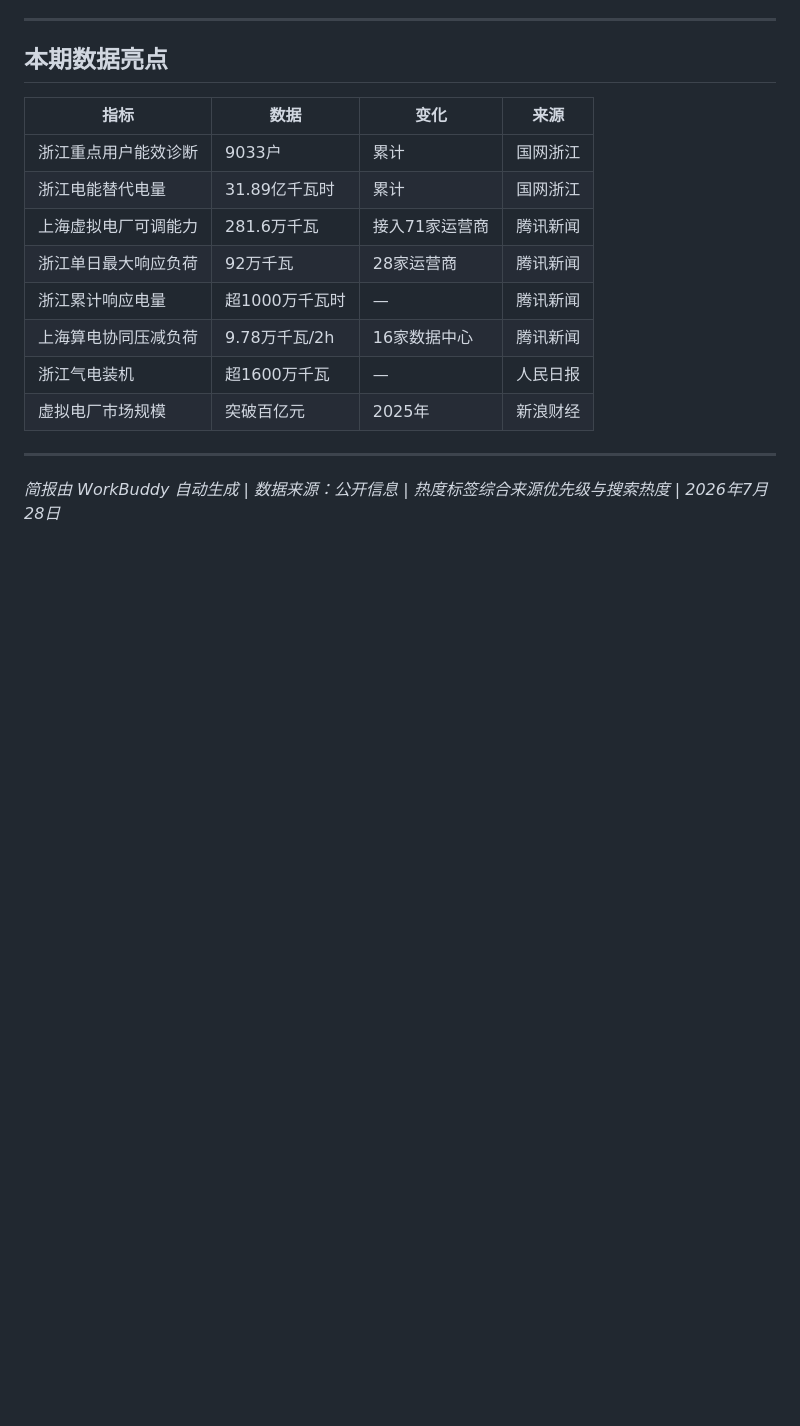
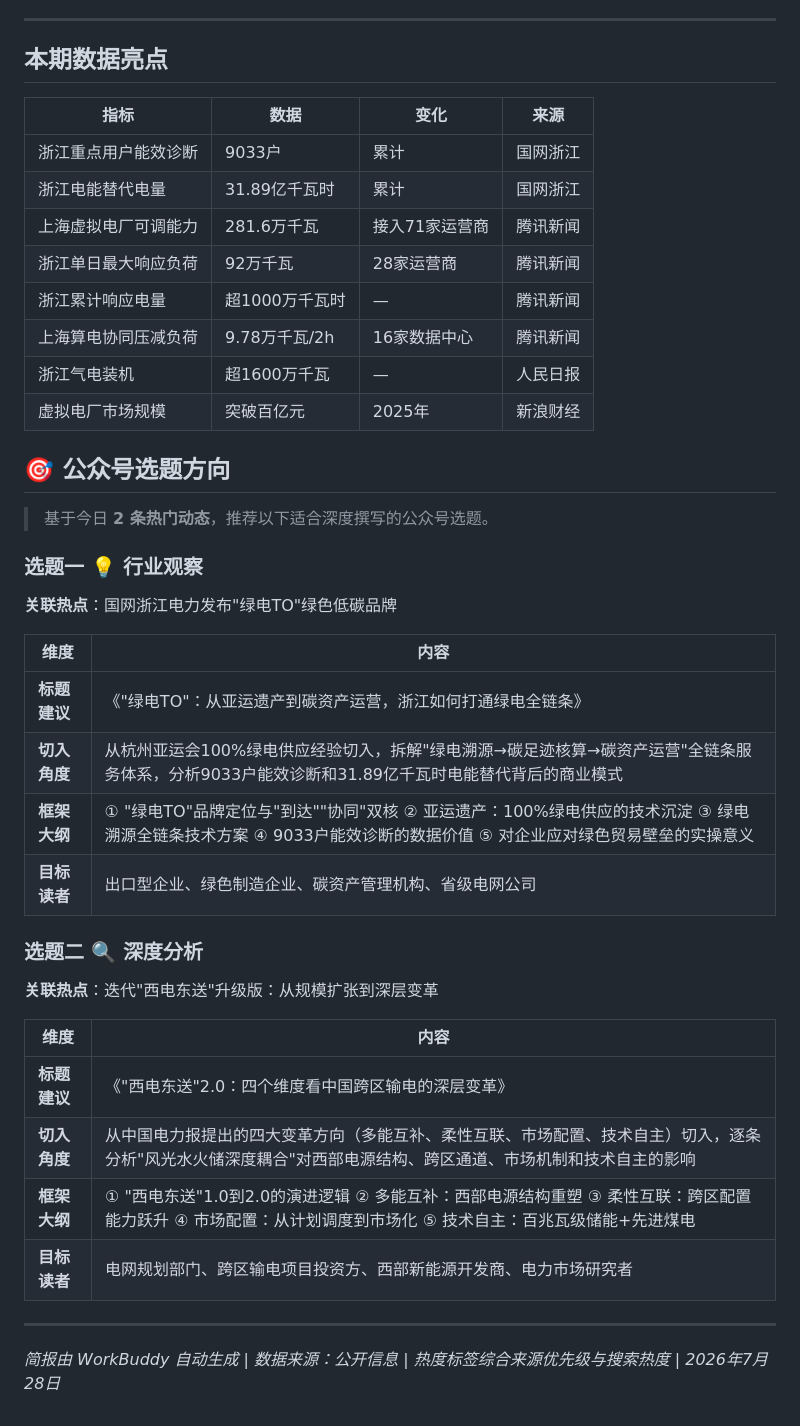
Before and after one commit to action2212/electricity-market-daily, a Markdown page: reports/电力市场每日动态_2026-07-28.md, the part around the change. Rendered like a GitHub page; blank space fills up the shorter version.

```diff
--- a/reports/电力市场每日动态_2026-07-28.md
+++ b/reports/电力市场每日动态_2026-07-28.md
@@ -45,6 +45,30 @@
 | 浙江气电装机 | 超1600万千瓦 | — | 人民日报 |
 | 虚拟电厂市场规模 | 突破百亿元 | 2025年 | 新浪财经 |
 
+## 🎯 公众号选题方向
+
+> 基于今日 **2 条热门动态**，推荐以下适合深度撰写的公众号选题。
+
+### 选题一 💡 行业观察
+**关联热点**：国网浙江电力发布"绿电TO"绿色低碳品牌
+
+| 维度 | 内容 |
+|------|------|
+| **标题建议** | 《"绿电TO"：从亚运遗产到碳资产运营，浙江如何打通绿电全链条》 |
+| **切入角度** | 从杭州亚运会100%绿电供应经验切入，拆解"绿电溯源→碳足迹核算→碳资产运营"全链条服务体系，分析9033户能效诊断和31.89亿千瓦时电能替代背后的商业模式 |
+| **框架大纲** | ① "绿电TO"品牌定位与"到达""协同"双核 ② 亚运遗产：100%绿电供应的技术沉淀 ③ 绿电溯源全链条技术方案 ④ 9033户能效诊断的数据价值 ⑤ 对企业应对绿色贸易壁垒的实操意义 |
+| **目标读者** | 出口型企业、绿色制造企业、碳资产管理机构、省级电网公司 |
+
+### 选题二 🔍 深度分析
+**关联热点**：迭代"西电东送"升级版：从规模扩张到深层变革
+
+| 维度 | 内容 |
+|------|------|
+| **标题建议** | 《"西电东送"2.0：四个维度看中国跨区输电的深层变革》 |
+| **切入角度** | 从中国电力报提出的四大变革方向（多能互补、柔性互联、市场配置、技术自主）切入，逐条分析"风光水火储深度耦合"对西部电源结构、跨区通道、市场机制和技术自主的影响 |
+| **框架大纲** | ① "西电东送"1.0到2.0的演进逻辑 ② 多能互补：西部电源结构重塑 ③ 柔性互联：跨区配置能力跃升 ④ 市场配置：从计划调度到市场化 ⑤ 技术自主：百兆瓦级储能+先进煤电 |
+| **目标读者** | 电网规划部门、跨区输电项目投资方、西部新能源开发商、电力市场研究者 |
+
 ---
 
 *简报由 WorkBuddy 自动生成 | 数据来源：公开信息 | 热度标签综合来源优先级与搜索热度 | 2026年7月28日*
```
